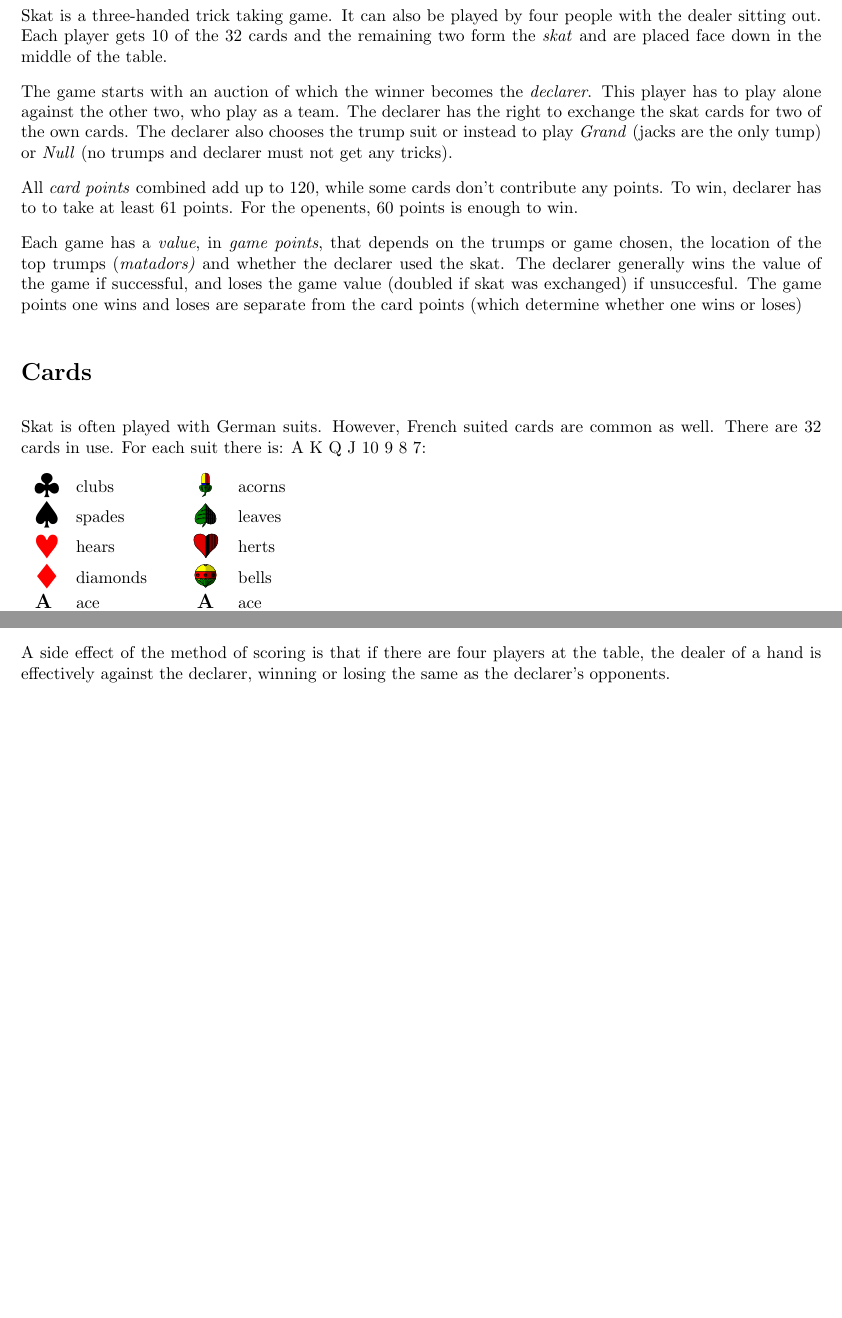
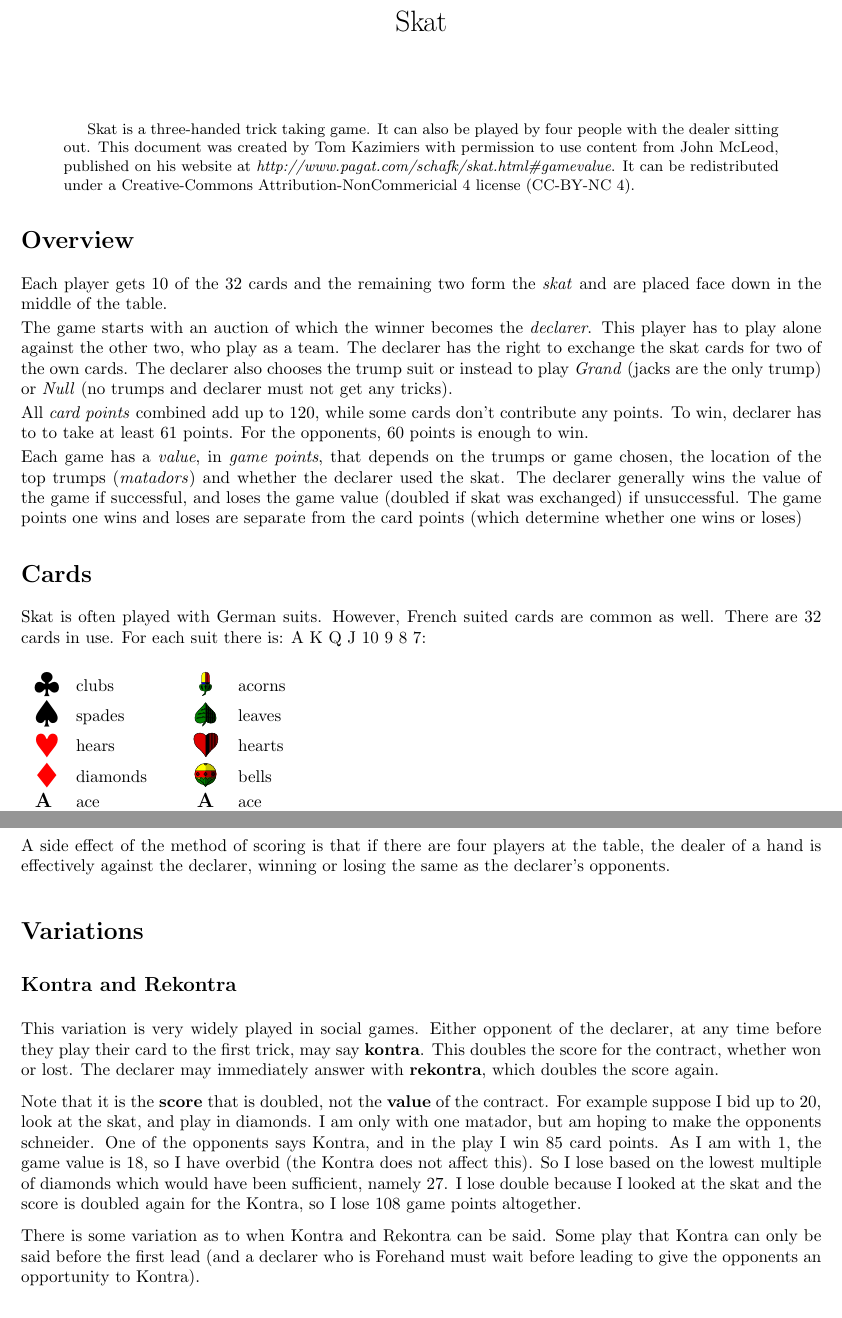
Before and after one commit to tomka/skat-cheat-sheet, a LaTeX paper (skat-cheat-sheat.tex): two parts of pages 1 and 7 of 7, joined at a grey line, cut so that both start at the same text, the shorter picture padded with empty space. Compiled offline with pdfLaTeX.

Commit message:
Fix typos and add title

```diff
--- a/skat-cheat-sheat.tex
+++ b/skat-cheat-sheat.tex
@@ -5,6 +5,7 @@
 \usepackage[top=2in, bottom=1.5in, left=1in, right=1in]{geometry}
 \usepackage{array,booktabs}
 \usepackage{relsize}
+\usepackage{xcolor}
 
 \newcolumntype{M}[1]{>{\centering\arraybackslash}m{#1}}
 
@@ -33,29 +36,40 @@
 
 \begin{document}
 
+  \title{Skat}
+  \date{}
+  \maketitle
+
+  \begin{abstract}
+    Skat is a three-handed trick taking game. It can also be played by four
+    people with the dealer sitting out. This document was created by Tom
+    Kazimiers with permission to use content from John McLeod, published on his
+    website at \emph{http://www.pagat.com/schafk/skat.html\#gamevalue}. It can be
+    redistributed under a Creative-Commons Attribution-NonCommericial 4
+    license (CC-BY-NC 4).
+  \end{abstract}
+
   \section*{Overview}
 
-  Skat is a three-handed trick taking game. It can also be played by four
-  people with the dealer sitting out. Each player gets 10 of the 32 cards and
-  the remaining two form the \emph{skat} and are placed face down in the middle
-  of the table.
+  Each player gets 10 of the 32 cards and the remaining two form the
+  \emph{skat} and are placed face down in the middle of the table.
 
   The game starts with an auction of which the winner becomes the
   \emph{declarer}. This player has to play alone against the other two, who play
   as a team. The declarer has the right to exchange the skat cards for two of
   the own cards. The declarer also chooses the trump suit or instead to play
-  \emph{Grand} (jacks are the only tump) or \emph{Null} (no trumps and declarer
+  \emph{Grand} (jacks are the only trump) or \emph{Null} (no trumps and declarer
   must not get any tricks).
 
   All \emph{card points} combined add up to 120, while some cards don't
   contribute any points. To win, declarer has to to take at least 61 points. For
-  the openents, 60 points is enough to win.
+  the opponents, 60 points is enough to win.
 
   Each game has a \emph{value}, in \emph{game points}, that depends on the
-  trumps or game chosen, the location of the top trumps (\emph{matadors)} and
+  trumps or game chosen, the location of the top trumps (\emph{matadors}) and
   whether the declarer used the skat. The declarer generally wins the value of
   the game if successful, and loses the game value (doubled if skat was
-  exchanged) if unsuccesful. The game points one wins and loses are separate
+  exchanged) if unsuccessful. The game points one wins and loses are separate
   from the card points (which determine whether one wins or loses)
 
 
@@ -65,10 +79,12 @@
   common as well. There are 32 cards in use. For each suit there is: A K Q J 10
   9 8 7:
 
+  \hfill
+
   \begin{tabular}{ M{0.5cm} m{2cm} M{0.5cm} m{2cm} m{2cm} }
     {\huge \clubs} & clubs & \includegraphics[height=0.5cm]{images/german_suit_acorn} & acorns \\
     {\huge \spades} & spades & \includegraphics[height=0.5cm]{images/german_suit_gras} & leaves \\
-    {\huge \hearts} & hears & \includegraphics[height=0.5cm]{images/german_suit_herz} & herts \\
+    {\huge \hearts} & hears & \includegraphics[height=0.5cm]{images/german_suit_herz} & hearts \\
     {\huge \diamonds} & diamonds & \includegraphics[height=0.5cm]{images/german_suit_schell} & bells \\
     {\bfseries \large A} & ace & {\bfseries \large A} & ace \\
     {\bfseries \large K} & king & {\bfseries \large K} & king \\
@@ -409,4 +431,29 @@
   the table, the dealer of a hand is effectively against the declarer, winning
   or losing the same as the declarer's opponents.
 
+  \section*{Variations}
+
+  \subsection*{Kontra and Rekontra}
+
+  This variation is very widely played in social games. Either opponent of the
+  declarer, at any time before they play their card to the first trick, may say
+  {\bfseries kontra}. This doubles the score for the contract, whether won or
+  lost. The declarer may immediately answer with {\bfseries rekontra}, which
+  doubles the score again.
+
+  Note that it is the {\bfseries score} that is doubled, not the {\bfseries
+  value} of the contract. For example suppose I bid up to 20, look at the skat,
+  and play in diamonds. I am only with one matador, but am hoping to make the
+  opponents schneider. One of the opponents says Kontra, and in the play I win
+  85 card points. As I am with 1, the game value is 18, so I have overbid (the
+  Kontra does not affect this).  So I lose based on the lowest multiple of
+  diamonds which would have been sufficient, namely 27. I lose double because I
+  looked at the skat and the score is doubled again for the Kontra, so I lose
+  108 game points altogether.
+
+  There is some variation as to when Kontra and Rekontra can be said. Some play
+  that Kontra can only be said before the first lead (and a declarer who is
+  Forehand must wait before leading to give the opponents an opportunity to
+  Kontra).
+
 \end{document}
```
Also changed, not shown: skat-cheat-sheat.tex (20 more changed lines).
